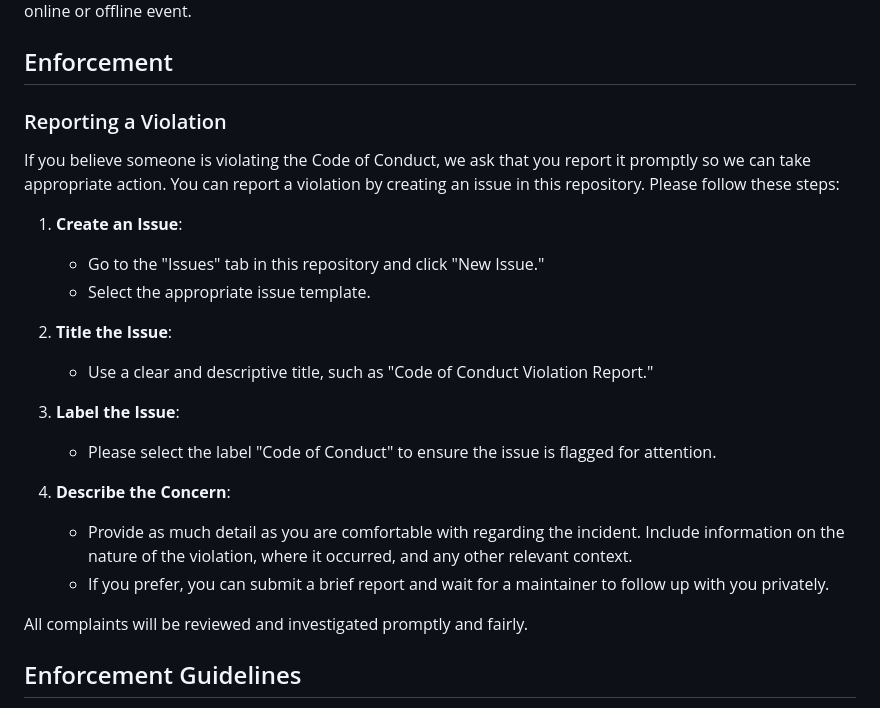
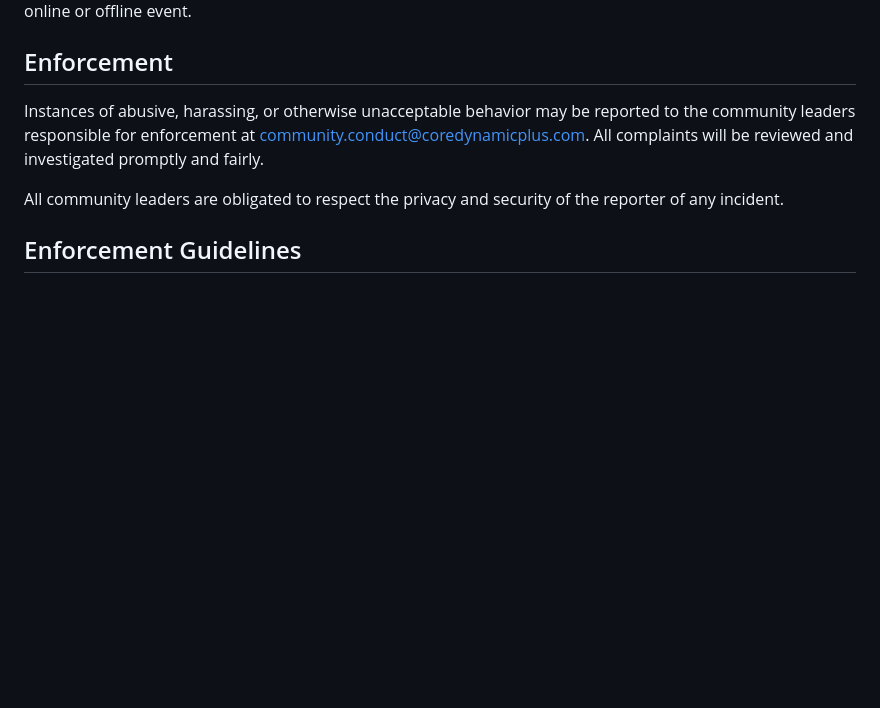
Before and after one commit to pravot/SafePlay-Guardian, a Markdown page: CODE_OF_CONDUCT.md, the part around the change. Rendered like a GitHub page; blank space fills up the shorter version.

Commit message:
Update CODE_OF_CONDUCT.md
Signed-off-by: watchtowerguardian <watchtowerguardian@coredynamicplus.com>

```diff
--- a/CODE_OF_CONDUCT.md
+++ b/CODE_OF_CONDUCT.md
@@ -58,26 +58,13 @@ representative at an online or offline event.
 
 ## Enforcement
 
-### Reporting a Violation
-
-If you believe someone is violating the Code of Conduct, we ask that you report it promptly so we can take appropriate action. You can report a violation by creating an issue in this repository. Please follow these steps:
-
-1. **Create an Issue**:
-   - Go to the "Issues" tab in this repository and click "New Issue."
-   - Select the appropriate issue template.
-
-2. **Title the Issue**:
-   - Use a clear and descriptive title, such as "Code of Conduct Violation Report."
-
-3. **Label the Issue**:
-   - Please select the label "Code of Conduct" to ensure the issue is flagged for attention.
-
-4. **Describe the Concern**:
-   - Provide as much detail as you are comfortable with regarding the incident. Include information on the nature of the violation, where it occurred, and any other relevant context.
-   - If you prefer, you can submit a brief report and wait for a maintainer to follow up with you privately.
-
+Instances of abusive, harassing, or otherwise unacceptable behavior may be
+reported to the community leaders responsible for enforcement at
+community.conduct@coredynamicplus.com.
 All complaints will be reviewed and investigated promptly and fairly.
 
+All community leaders are obligated to respect the privacy and security of the
+reporter of any incident.
 
 ## Enforcement Guidelines
 
```
